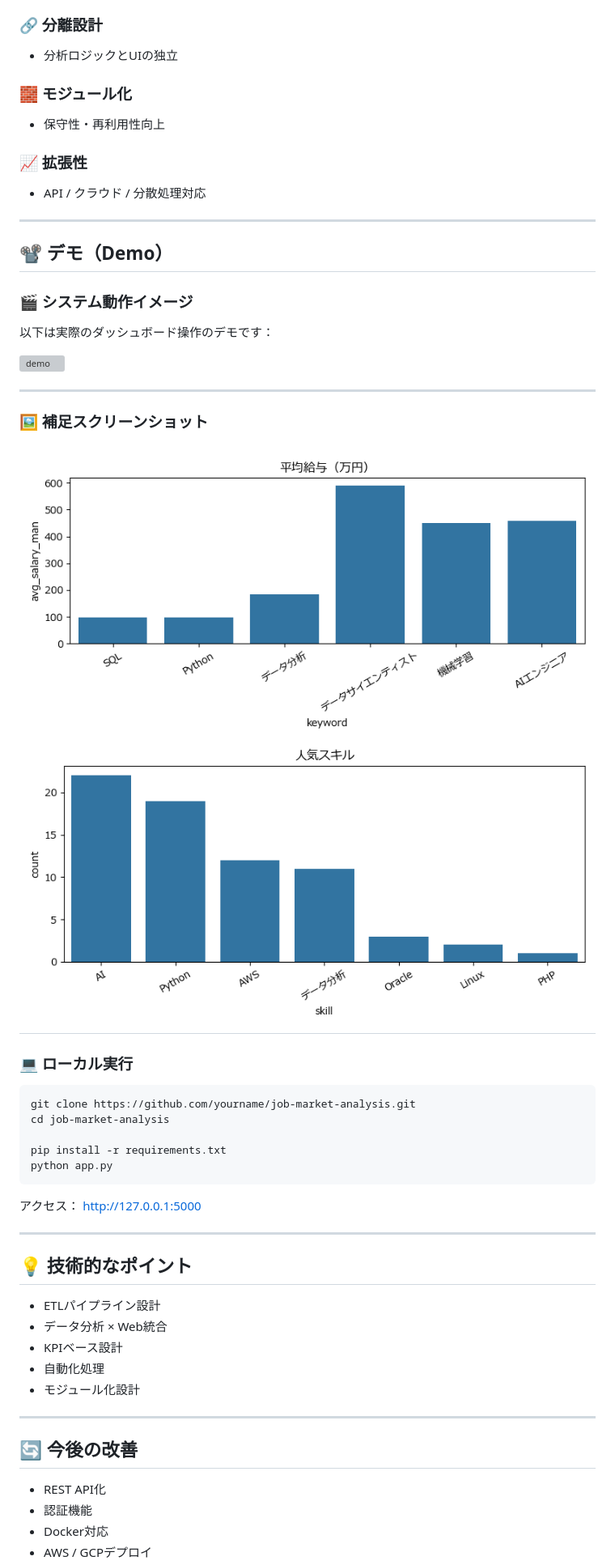
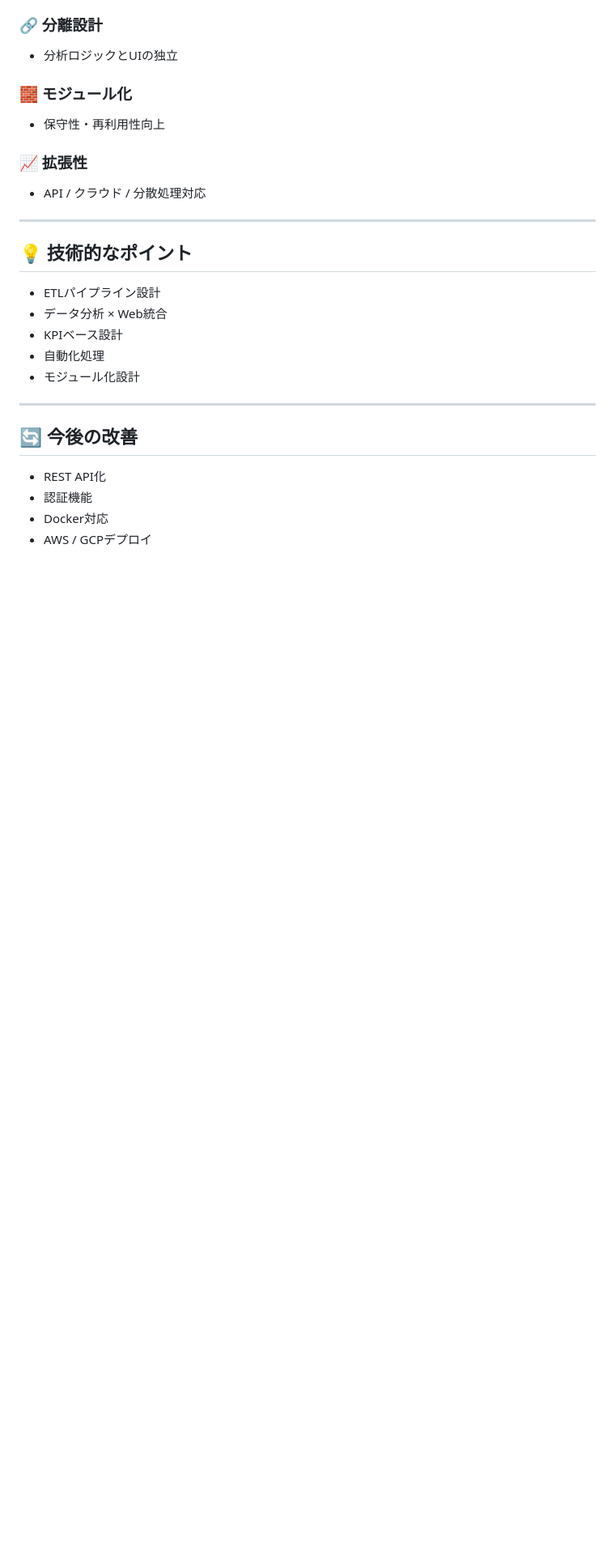
Before and after one commit to snowxxyg/it-job-analysis, a Markdown page: README.md, the part around one of its changes. Shown at 81% size. Rendered like a GitHub page; blank space fills up the shorter version; grey boxes are pictures that could not be loaded.

````diff
--- a/README.md
+++ b/README.md
@@ -247,36 +340,6 @@ job-market-analysis/
 
 ---
 
-## 📽️ デモ（Demo）
-
-### 🎬 システム動作イメージ
-
-以下は実際のダッシュボード操作のデモです：
-
-![demo](static/demo.gif)
-
----
-
-### 🖼️ 補足スクリーンショット
-
-![salary](static/salary.png)
-![skills](static/skills.png)
----
-
-### 💻 ローカル実行
-
-```bash
-git clone https://github.com/yourname/job-market-analysis.git
-cd job-market-analysis
-
-pip install -r requirements.txt
-python app.py
-```
-
-アクセス：
-[http://127.0.0.1:5000](http://127.0.0.1:5000)
-
----
 
 
 ## 💡 技術的なポイント
````
Also changed, not shown: other parts of README.md (+93 -0 lines).
